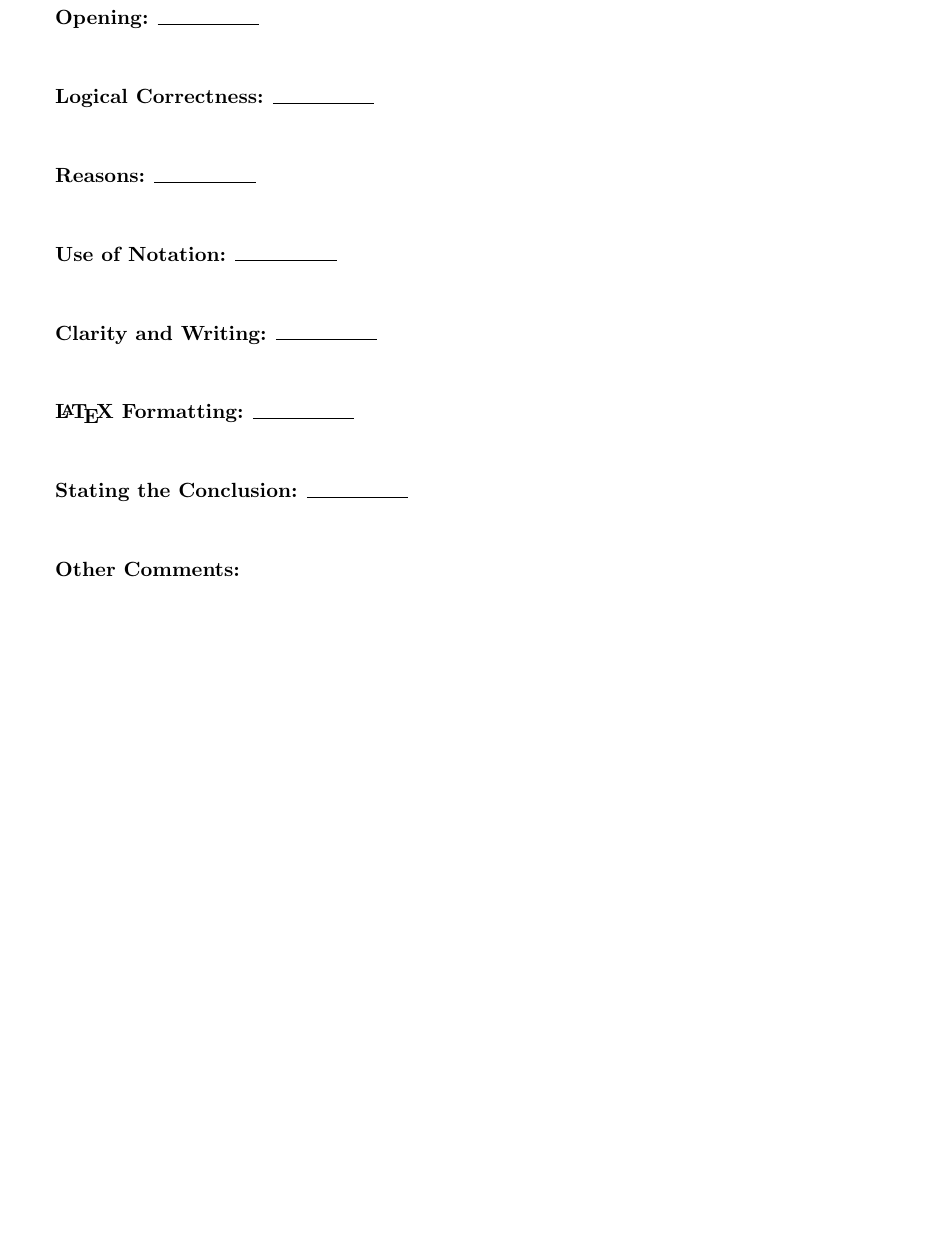
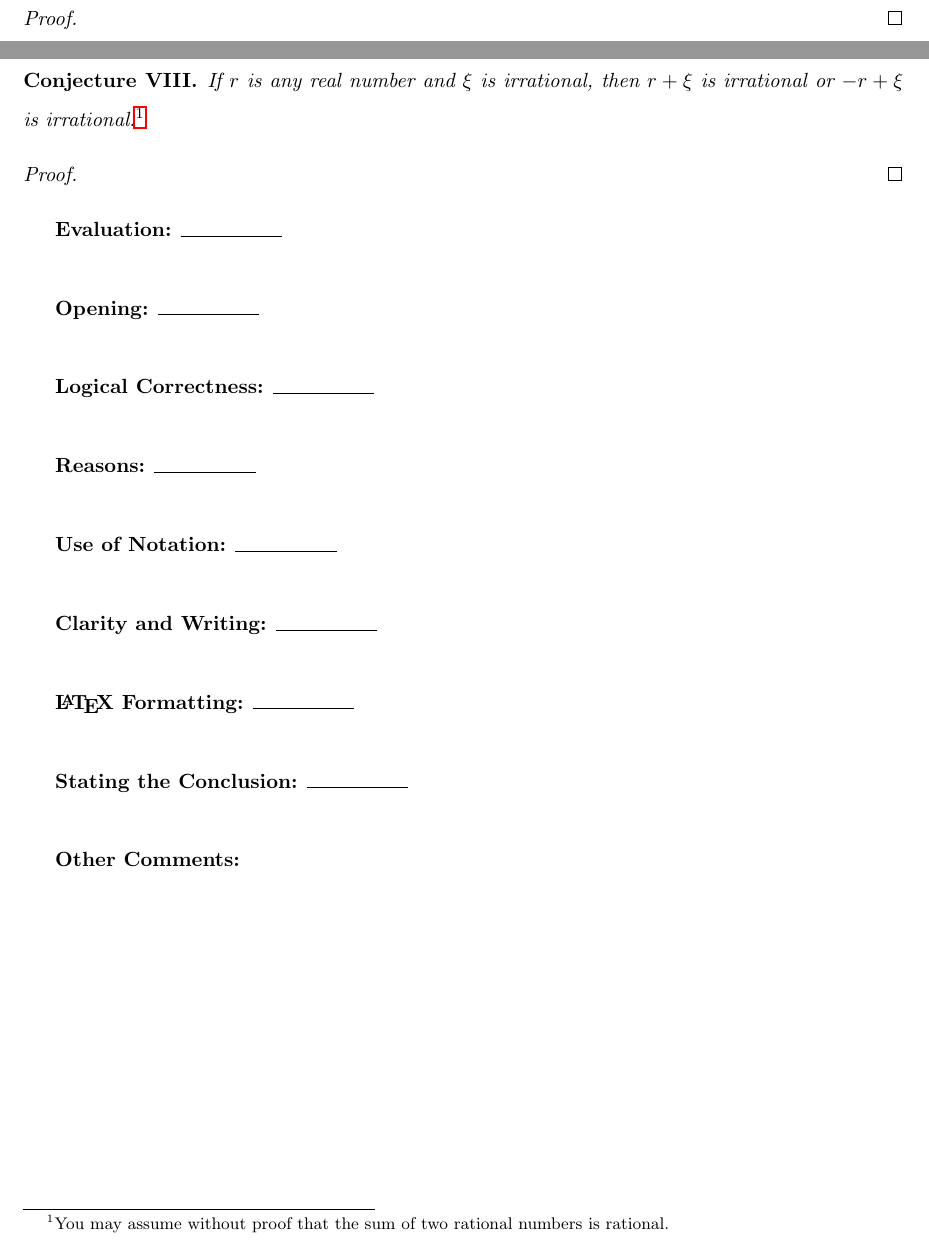
Before and after one commit to LafeWessel/MATH_212_Portfolio, a LaTeX document (m212-portfolio.tex): part of page 14 of 14 before the commit and two parts of pages 14 and 15 of 15 after it, the two joined at a grey line, cut at the place of the change, the shorter picture padded with empty space. Compiled offline with pdfLaTeX.

Commit message:
Added Conjectures 7 & 8

```diff
--- a/m212-portfolio.tex
+++ b/m212-portfolio.tex
@@ -391,6 +391,26 @@ Contradiction: Let $a=6$, $b=2$, and $m=4$. The statement $m|(a-b)$ is true sinc
 
 \clearpage
 
+
+\begin{conjecture}
+    If $a$, $b$, and $c$ are integers, then $ab+ac$ is even.
+\end{conjecture}
+
+\begin{proof}
+
+\end{proof}
+
+\clearpage
+
+\begin{conjecture}
+    If $r$ is any real number and $\xi$ is irrational, then $r + \xi$ is irrational or $-r + \xi$ is irrational.\footnote{You may assume without proof that the sum of two rational numbers is rational.}
+\end{conjecture}
+
+\begin{proof}
+
+\end{proof}
+
+
 \rubric
 
 \end{document}
```
Also changed, not shown: m212-portfolio.pdf, m212-portfolio.tex (4 more changed lines), 3 other files.
